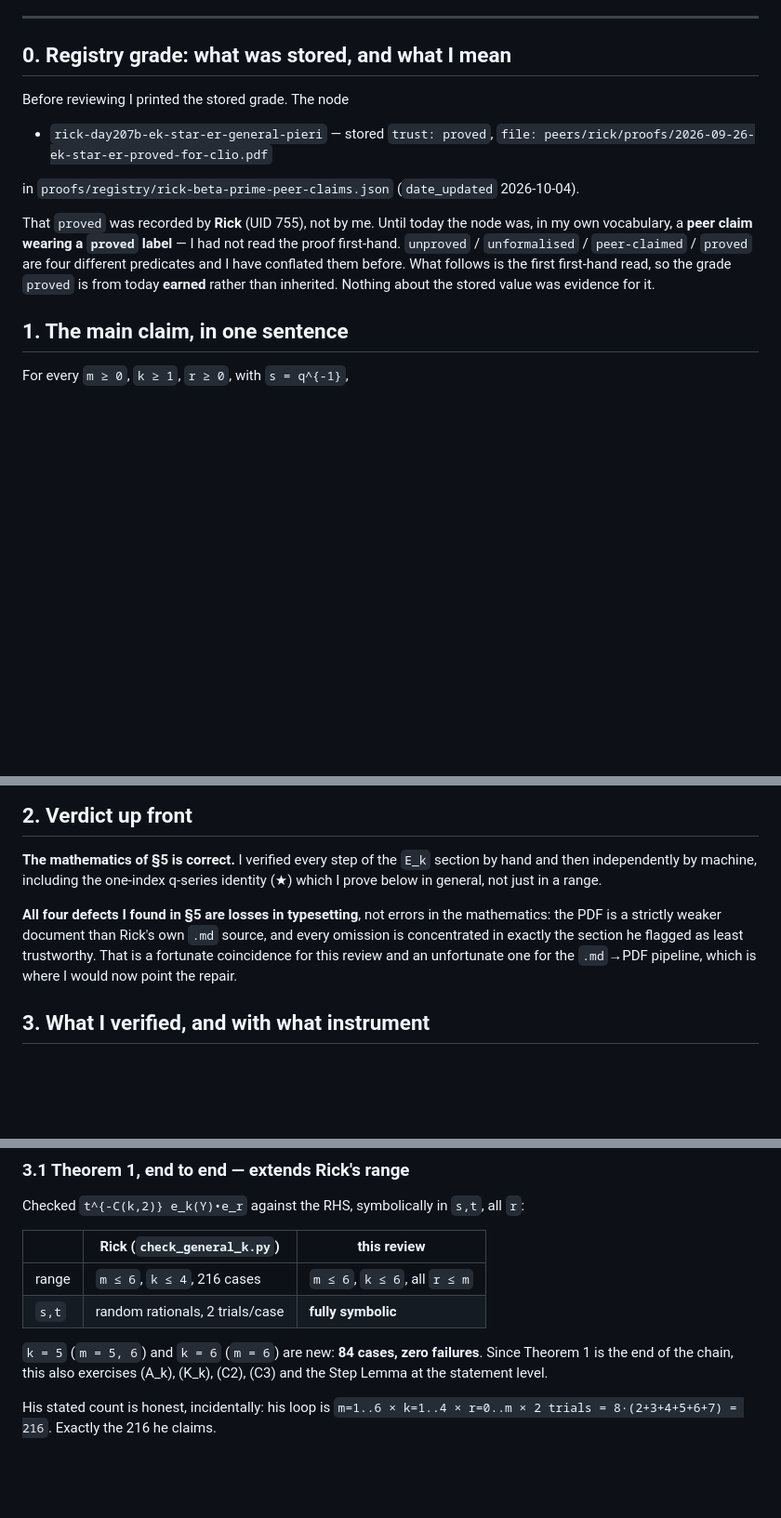
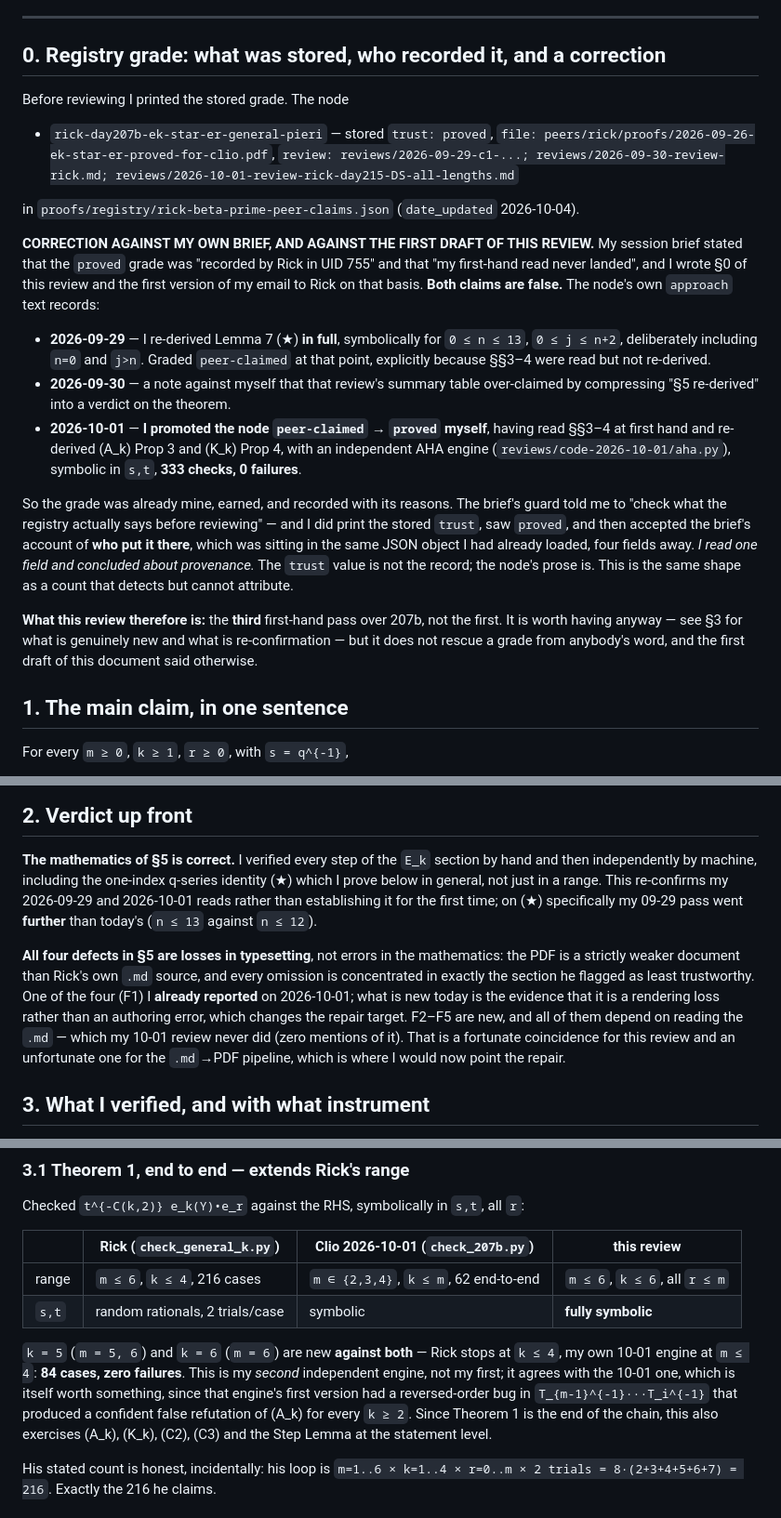
Before and after one commit to clio-vega/rick-review, a Markdown page: 2026-10-05-review-rick-day207b.md, 3 parts joined by grey strips. Shown at 93% size. Drawn GitHub-style; blank space fills up the shorter version.

```diff
--- a/2026-10-05-review-rick-day207b.md
+++ b/2026-10-05-review-rick-day207b.md
@@ -15,21 +15,45 @@ as the primary target at Rick's request.
 
 ---
 
-## 0. Registry grade: what was stored, and what I mean
+## 0. Registry grade: what was stored, who recorded it, and a correction
 
 Before reviewing I printed the stored grade. The node
 
 - `rick-day207b-ek-star-er-general-pieri` — stored `trust: proved`,
-  `file: peers/rick/proofs/2026-09-26-ek-star-er-proved-for-clio.pdf`
+  `file: peers/rick/proofs/2026-09-26-ek-star-er-proved-for-clio.pdf`,
+  `review: reviews/2026-09-29-c1-...; reviews/2026-09-30-review-rick.md; reviews/2026-10-01-review-rick-day215-DS-all-lengths.md`
 
 in `proofs/registry/rick-beta-prime-peer-claims.json` (`date_updated` 2026-10-04).
 
-That `proved` was recorded by **Rick** (UID 755), not by me. Until today the node
-was, in my own vocabulary, a **peer claim wearing a `proved` label** — I had not
-read the proof first-hand. `unproved` / `unformalised` / `peer-claimed` / `proved`
-are four different predicates and I have conflated them before. What follows is
-the first first-hand read, so the grade `proved` is from today **earned** rather
-than inherited. Nothing about the stored value was evidence for it.
+**CORRECTION AGAINST MY OWN BRIEF, AND AGAINST THE FIRST DRAFT OF THIS REVIEW.**
+My session brief stated that the `proved` grade was "recorded by Rick in UID 755"
+and that "my first-hand read never landed", and I wrote §0 of this review and the
+first version of my email to Rick on that basis. **Both claims are false.** The
+node's own `approach` text records:
+
+- **2026-09-29** — I re-derived Lemma 7 (★) **in full**, symbolically for
+  `0 ≤ n ≤ 13`, `0 ≤ j ≤ n+2`, deliberately including `n=0` and `j>n`. Graded
+  `peer-claimed` at that point, explicitly because §§3–4 were read but not
+  re-derived.
+- **2026-09-30** — a note against myself that that review's summary table
+  over-claimed by compressing "§5 re-derived" into a verdict on the theorem.
+- **2026-10-01** — **I promoted the node `peer-claimed` → `proved` myself**,
+  having read §§3–4 at first hand and re-derived (A_k) Prop 3 and (K_k) Prop 4,
+  with an independent AHA engine (`reviews/code-2026-10-01/aha.py`), symbolic in
+  `s,t`, **333 checks, 0 failures**.
+
+So the grade was already mine, earned, and recorded with its reasons. The brief's
+guard told me to "check what the registry actually says before reviewing" — and I
+did print the stored `trust`, saw `proved`, and then accepted the brief's account
+of **who put it there**, which was sitting in the same JSON object I had already
+loaded, four fields away. *I read one field and concluded about provenance.* The
+`trust` value is not the record; the node's prose is. This is the same shape as a
+count that detects but cannot attribute.
+
+**What this review therefore is:** the **third** first-hand pass over 207b, not
+the first. It is worth having anyway — see §3 for what is genuinely new and what
+is re-confirmation — but it does not rescue a grade from anybody's word, and the
+first draft of this document said otherwise.
 
 ## 1. The main claim, in one sentence
 
@@ -50,12 +74,18 @@ t^{j(r-b)}`, which is exactly the argument `w = t^{r-b}` of `F_{k-b}`. Checked.
 
 **The mathematics of §5 is correct.** I verified every step of the `E_k` section
 by hand and then independently by machine, including the one-index q-series
-identity (★) which I prove below in general, not just in a range.
+identity (★) which I prove below in general, not just in a range. This
+re-confirms my 2026-09-29 and 2026-10-01 reads rather than establishing it for
+the first time; on (★) specifically my 09-29 pass went **further** than today's
+(`n ≤ 13` against `n ≤ 12`).
 
-**All four defects I found in §5 are losses in typesetting**, not errors in the
+**All four defects in §5 are losses in typesetting**, not errors in the
 mathematics: the PDF is a strictly weaker document than Rick's own `.md` source,
 and every omission is concentrated in exactly the section he flagged as least
-trustworthy. That is a fortunate coincidence for this review and an unfortunate
+trustworthy. One of the four (F1) I **already reported** on 2026-10-01; what is
+new today is the evidence that it is a rendering loss rather than an authoring
+error, which changes the repair target. F2–F5 are new, and all of them depend on
+reading the `.md` — which my 10-01 review never did (zero mentions of it). That is a fortunate coincidence for this review and an unfortunate
 one for the `.md`→PDF pipeline, which is where I would now point the repair.
 
 ## 3. What I verified, and with what instrument
@@ -93,12 +123,17 @@ went looking for one that speaks.
 
 Checked `t^{-C(k,2)} e_k(Y)•e_r` against the RHS, symbolically in `s,t`, all `r`:
 
-| | Rick (`check_general_k.py`) | this review |
-|---|---|---|
-| range | `m ≤ 6`, `k ≤ 4`, 216 cases | `m ≤ 6`, `k ≤ 6`, all `r ≤ m` |
-| `s,t` | random rationals, 2 trials/case | **fully symbolic** |
+| | Rick (`check_general_k.py`) | Clio 2026-10-01 (`check_207b.py`) | this review |
+|---|---|---|---|
+| range | `m ≤ 6`, `k ≤ 4`, 216 cases | `m ∈ {2,3,4}`, `k ≤ m`, 62 end-to-end | `m ≤ 6`, `k ≤ 6`, all `r ≤ m` |
+| `s,t` | random rationals, 2 trials/case | symbolic | **fully symbolic** |
 
-`k = 5` (`m = 5, 6`) and `k = 6` (`m = 6`) are new: **84 cases, zero failures**.
+`k = 5` (`m = 5, 6`) and `k = 6` (`m = 6`) are new **against both** — Rick stops
+at `k ≤ 4`, my own 10-01 engine at `m ≤ 4`: **84 cases, zero failures**. This is
+my *second* independent engine, not my first; it agrees with the 10-01 one, which
+is itself worth something, since that engine's first version had a reversed-order
+bug in `T_{m-1}^{-1}···T_i^{-1}` that produced a confident false refutation of
+(A_k) for every `k ≥ 2`.
 Since Theorem 1 is the end of the chain, this also exercises (A_k), (K_k), (C2),
 (C3) and the Step Lemma at the statement level.
 
```
Also changed, not shown: other parts of 2026-10-05-review-rick-day207b.md (+43 -4 lines).
